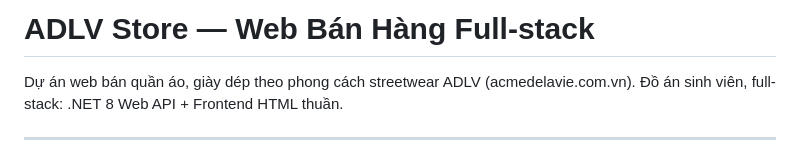
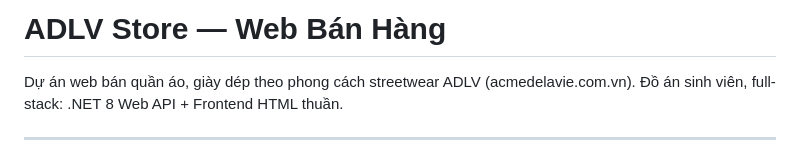
Before and after one commit to vhphat2206/WebBanHang, a Markdown page: README.md, the part around the change. Rendered like a GitHub page.

```diff
--- a/README.md
+++ b/README.md
@@ -1,4 +1,4 @@
-# ADLV Store — Web Bán Hàng Full-stack
+# ADLV Store — Web Bán Hàng
 
 Dự án web bán quần áo, giày dép theo phong cách streetwear ADLV (acmedelavie.com.vn). Đồ án sinh viên, full-stack: .NET 8 Web API + Frontend HTML thuần.
 
```
